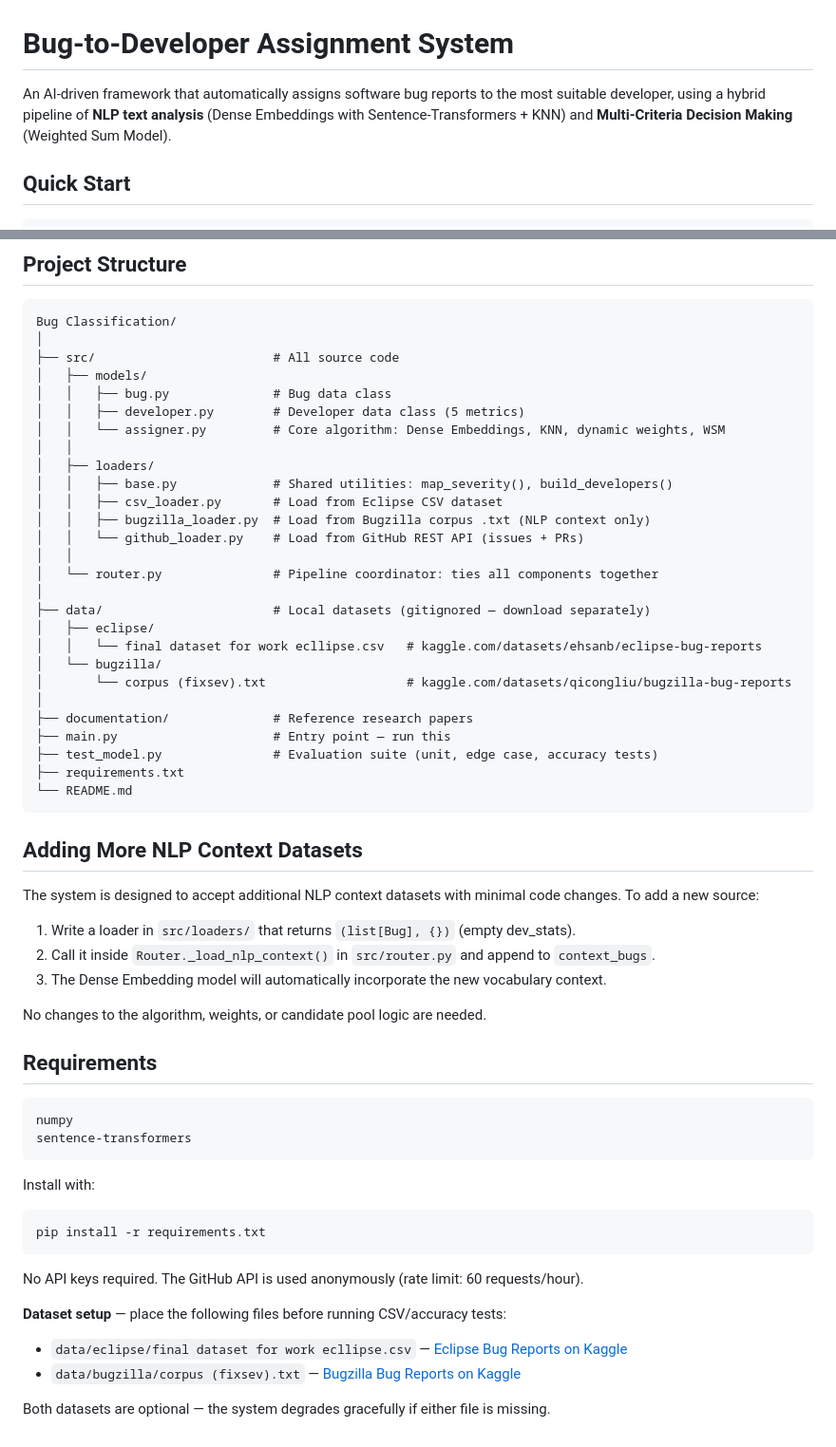
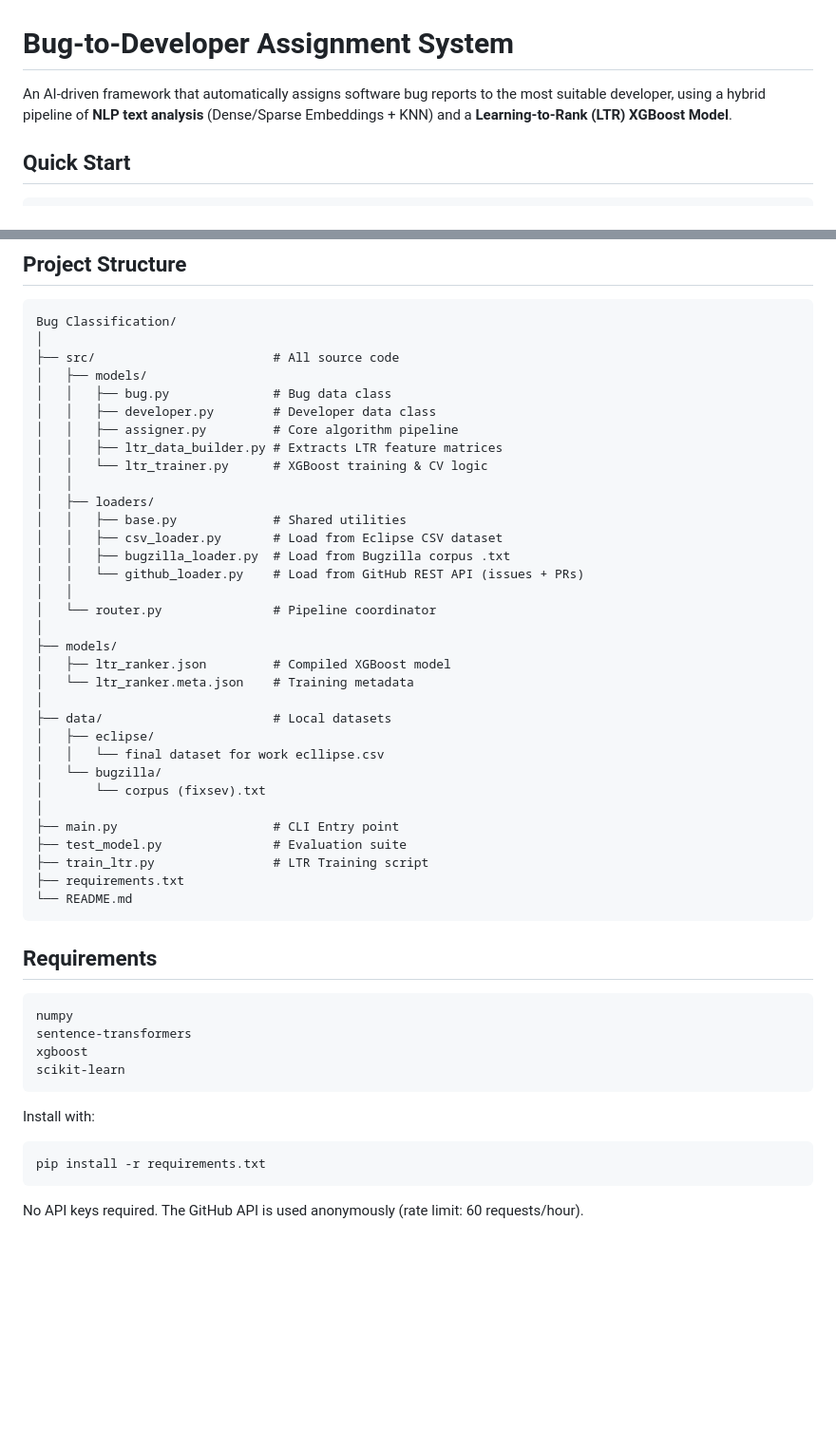
Before and after one commit to SuyashSrivastava1/Bug-Assignment, a Markdown page: README.md, 2 parts joined by grey strips. Shown at 95% size. Rendered like a GitHub page; blank space fills up the shorter version.

````diff
--- a/README.md
+++ b/README.md
@@ -1,6 +1,6 @@
 # Bug-to-Developer Assignment System
 
-An AI-driven framework that automatically assigns software bug reports to the most suitable developer, using a hybrid pipeline of **NLP text analysis** (Dense Embeddings with Sentence-Transformers + KNN) and **Multi-Criteria Decision Making** (Weighted Sum Model).
+An AI-driven framework that automatically assigns software bug reports to the most suitable developer, using a hybrid pipeline of **NLP text analysis** (Dense/Sparse Embeddings + KNN) and a **Learning-to-Rank (LTR) XGBoost Model**.
 
 ## Quick Start
 
@@ -182,45 +115,43 @@ Bug Classification/
 ├── src/                        # All source code
 │   ├── models/
 │   │   ├── bug.py              # Bug data class
-│   │   ├── developer.py        # Developer data class (5 metrics)
-│   │   └── assigner.py         # Core algorithm: Dense Embeddings, KNN, dynamic weights, WSM
+│   │   ├── developer.py        # Developer data class
+│   │   ├── assigner.py         # Core algorithm pipeline
+│   │   ├── ltr_data_builder.py # Extracts LTR feature matrices
+│   │   └── ltr_trainer.py      # XGBoost training & CV logic
 │   │
 │   ├── loaders/
-│   │   ├── base.py             # Shared utilities: map_severity(), build_developers()
+│   │   ├── base.py             # Shared utilities
 │   │   ├── csv_loader.py       # Load from Eclipse CSV dataset
-│   │   ├── bugzilla_loader.py  # Load from Bugzilla corpus .txt (NLP context only)
+│   │   ├── bugzilla_loader.py  # Load from Bugzilla corpus .txt
 │   │   └── github_loader.py    # Load from GitHub REST API (issues + PRs)
 │   │
-│   └── router.py               # Pipeline coordinator: ties all components together
+│   └── router.py               # Pipeline coordinator
 │
-├── data/                       # Local datasets (gitignored — download separately)
+├── models/
+│   ├── ltr_ranker.json         # Compiled XGBoost model
+│   └── ltr_ranker.meta.json    # Training metadata
+│
+├── data/                       # Local datasets
 │   ├── eclipse/
-│   │   └── final dataset for work ecllipse.csv   # kaggle.com/datasets/ehsanb/eclipse-bug-reports
+│   │   └── final dataset for work ecllipse.csv
 │   └── bugzilla/
-│       └── corpus (fixsev).txt                   # kaggle.com/datasets/qicongliu/bugzilla-bug-reports
+│       └── corpus (fixsev).txt
 │
-├── documentation/              # Reference research papers
-├── main.py                     # Entry point — run this
-├── test_model.py               # Evaluation suite (unit, edge case, accuracy tests)
+├── main.py                     # CLI Entry point
+├── test_model.py               # Evaluation suite
+├── train_ltr.py                # LTR Training script
 ├── requirements.txt
 └── README.md
 ```
 
-## Adding More NLP Context Datasets
-
-The system is designed to accept additional NLP context datasets with minimal code changes.  To add a new source:
-
-1. Write a loader in `src/loaders/` that returns `(list[Bug], {})` (empty dev_stats).
-2. Call it inside `Router._load_nlp_context()` in `src/router.py` and append to `context_bugs`.
-3. The Dense Embedding model will automatically incorporate the new vocabulary context.
-
-No changes to the algorithm, weights, or candidate pool logic are needed.
-
 ## Requirements
 
-```
+```text
 numpy
 sentence-transformers
+xgboost
+scikit-learn
 ```
 
 Install with:
@@ -229,9 +160,3 @@ pip install -r requirements.txt
 ```
 
 No API keys required. The GitHub API is used anonymously (rate limit: 60 requests/hour).
-
-**Dataset setup** — place the following files before running CSV/accuracy tests:
-- `data/eclipse/final dataset for work ecllipse.csv` — [Eclipse Bug Reports on Kaggle](https://kaggle.com/datasets/ehsanb/eclipse-bug-reports)
-- `data/bugzilla/corpus (fixsev).txt` — [Bugzilla Bug Reports on Kaggle](https://kaggle.com/datasets/qicongliu/bugzilla-bug-reports)
-
-Both datasets are optional — the system degrades gracefully if either file is missing.
````
Also changed, not shown: other parts of README.md (+47 -114 lines).
